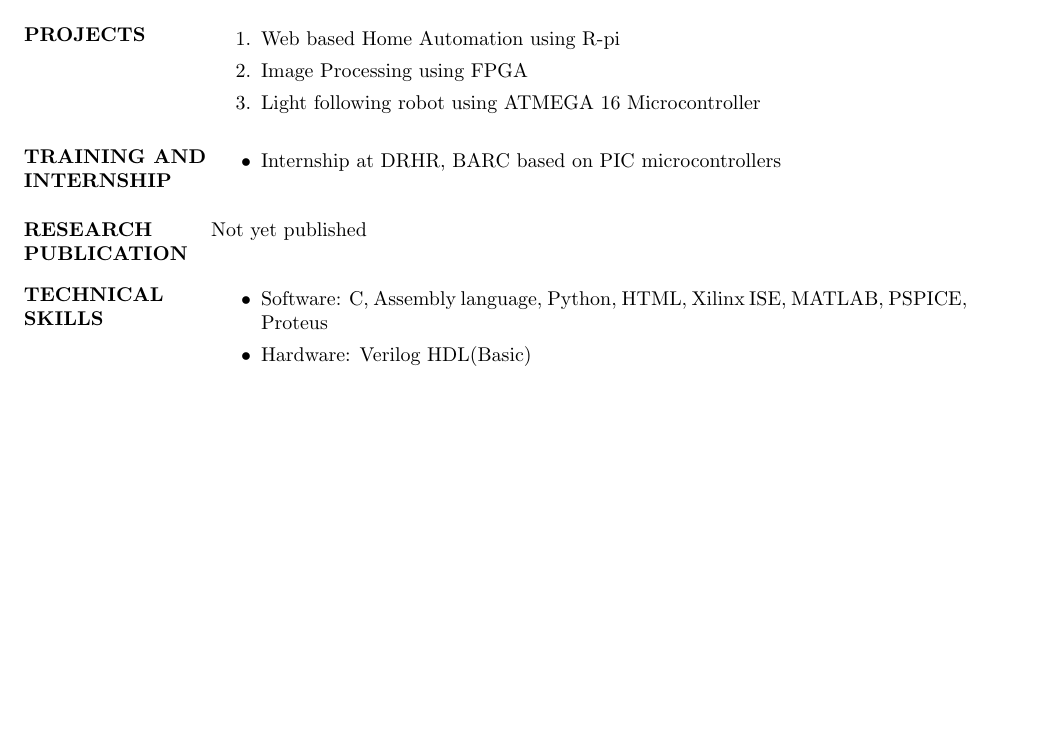
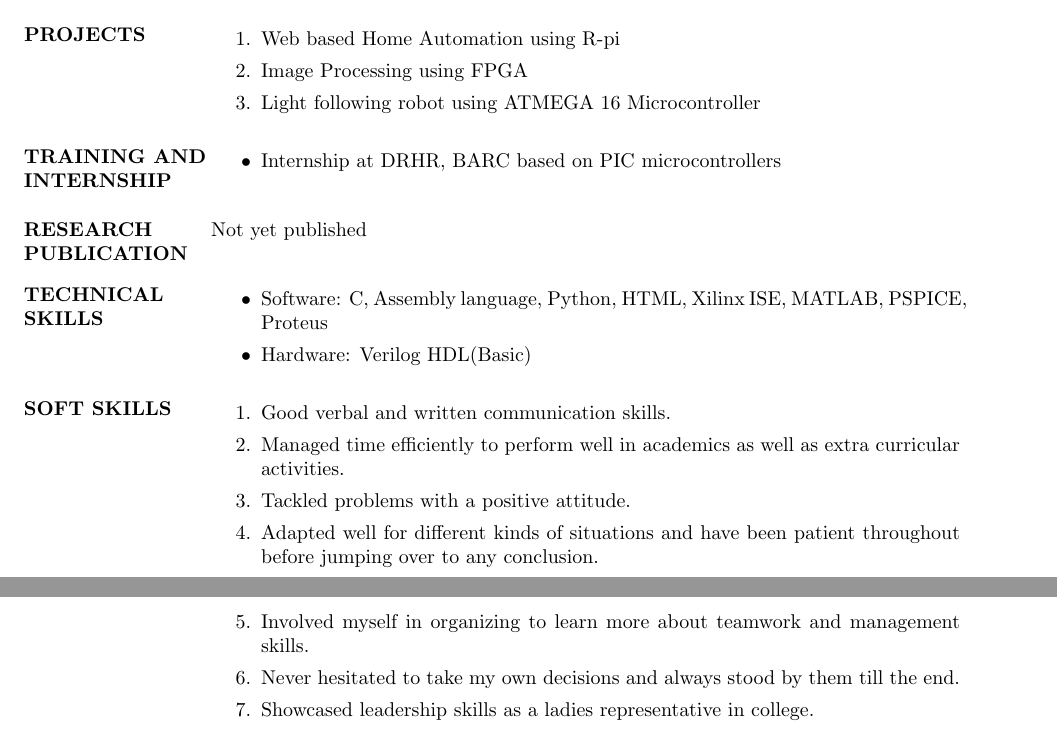
Before and after one commit to SravaniRao/Sravani_Resume, a LaTeX CV (Myresume.tex): part of the page before the commit and two parts of pages 1 and 2 of 2 after it, the two joined at a grey line, cut so that both start at the same text, the shorter picture padded with empty space. The pictures show the PDF file Myresume.pdf that the author committed with the source.

Commit message:
Soft Skill section added

```diff
--- a/Myresume.tex
+++ b/Myresume.tex
@@ -69,5 +69,17 @@ Not yet published
 	\item Hardware: Verilog HDL(Basic)
 \end{itemize}
 
+\section{\bf SOFT SKILLS}
+\begin{enumerate}
+	\item Good verbal and written communication skills.
+	\item Managed time efficiently to perform well in academics as well as extra curricular activities.
+	\item Tackled problems with a positive attitude.
+	\item Adapted well for different kinds of situations and have been patient throughout before jumping over to any conclusion.
+	\item Involved myself in organizing to learn more about teamwork and management skills.
+	\item Never hesitated to take my own decisions and always stood by them till the end.
+	\item Showcased leadership skills as a ladies representative in college.
+\end{enumerate}
+
+
 \end{resume}
 \end{document}
```
Also changed, not shown: Myresume.pdf, 2 other files.
